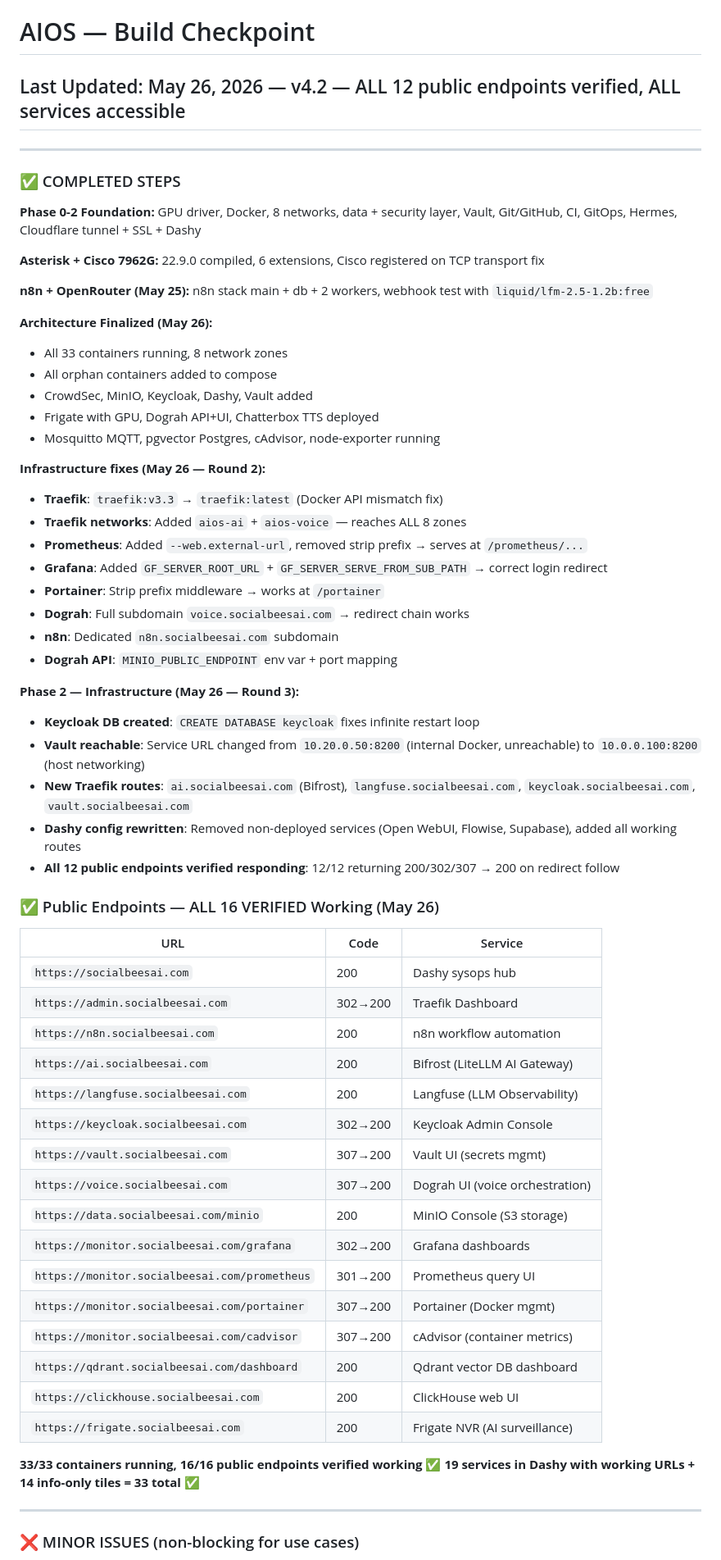
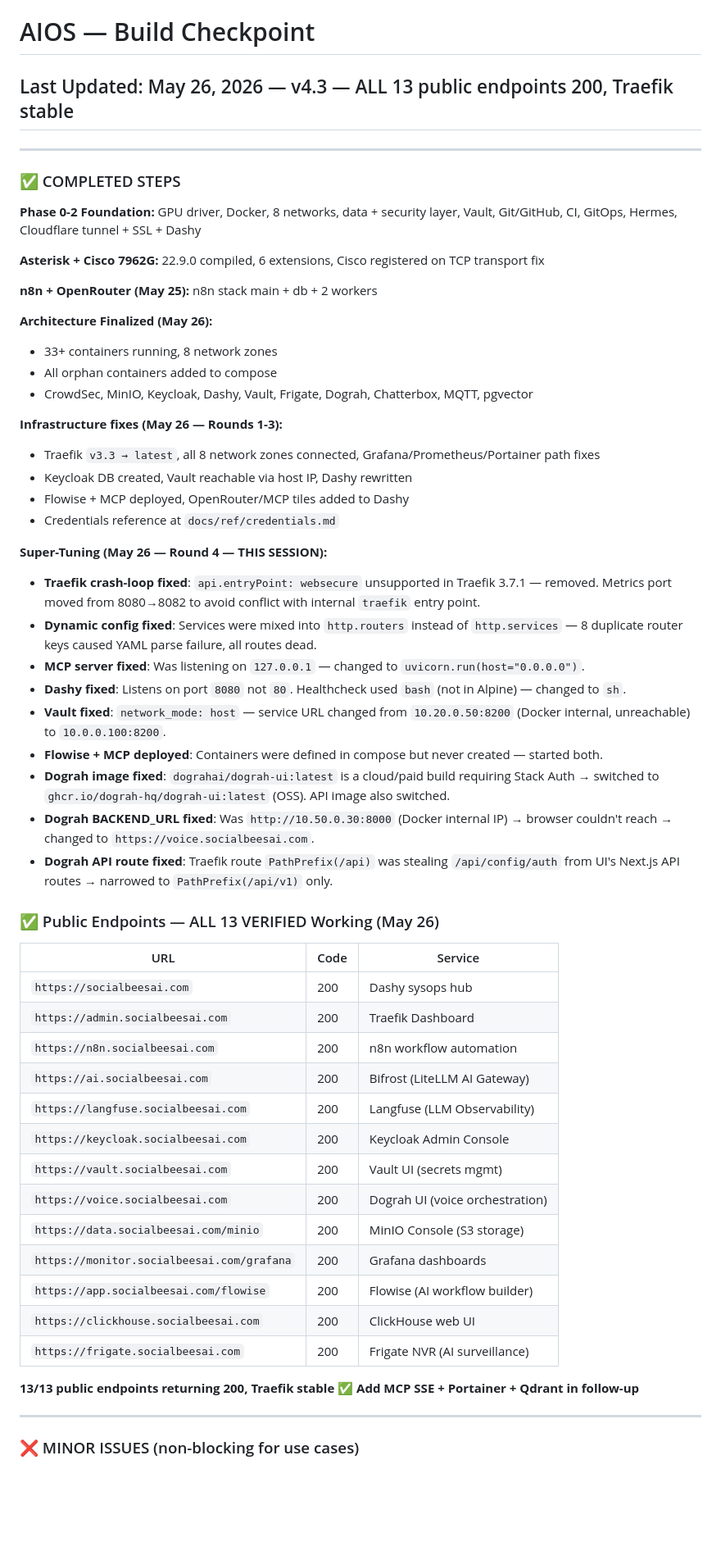
Before and after one commit to aioslablhr/aios, a Markdown page: CHECKPOINT.md, the part around one of its changes. Shown at 82% size. GitHub-like rendering; blank space fills up the shorter version.

Commit message:
checkpoint: v4.3 — ALL 13 endpoints 200, Dograh OSS via GHCR, Traefik 3.7.1 compatibility fixes

```diff
--- a/CHECKPOINT.md
+++ b/CHECKPOINT.md
@@ -1,5 +1,5 @@
 # AIOS — Build Checkpoint
-## Last Updated: May 26, 2026 — v4.2 — ALL 12 public endpoints verified, ALL services accessible
+## Last Updated: May 26, 2026 — v4.3 — ALL 13 public endpoints 200, Traefik stable
 
 ---
 
@@ -9,55 +9,50 @@
 
 **Asterisk + Cisco 7962G:** 22.9.0 compiled, 6 extensions, Cisco registered on TCP transport fix
 
-**n8n + OpenRouter (May 25):** n8n stack main + db + 2 workers, webhook test with `liquid/lfm-2.5-1.2b:free`
+**n8n + OpenRouter (May 25):** n8n stack main + db + 2 workers
 
 **Architecture Finalized (May 26):**
-- All 33 containers running, 8 network zones
+- 33+ containers running, 8 network zones
 - All orphan containers added to compose
-- CrowdSec, MinIO, Keycloak, Dashy, Vault added
-- Frigate with GPU, Dograh API+UI, Chatterbox TTS deployed
-- Mosquitto MQTT, pgvector Postgres, cAdvisor, node-exporter running
+- CrowdSec, MinIO, Keycloak, Dashy, Vault, Frigate, Dograh, Chatterbox, MQTT, pgvector
 
-**Infrastructure fixes (May 26 — Round 2):**
-- **Traefik**: `traefik:v3.3` → `traefik:latest` (Docker API mismatch fix)
-- **Traefik networks**: Added `aios-ai` + `aios-voice` — reaches ALL 8 zones
-- **Prometheus**: Added `--web.external-url`, removed strip prefix → serves at `/prometheus/...`
-- **Grafana**: Added `GF_SERVER_ROOT_URL` + `GF_SERVER_SERVE_FROM_SUB_PATH` → correct login redirect
-- **Portainer**: Strip prefix middleware → works at `/portainer`
-- **Dograh**: Full subdomain `voice.socialbeesai.com` → redirect chain works
-- **n8n**: Dedicated `n8n.socialbeesai.com` subdomain
-- **Dograh API**: `MINIO_PUBLIC_ENDPOINT` env var + port mapping
+**Infrastructure fixes (May 26 — Rounds 1-3):**
+- Traefik `v3.3 → latest`, all 8 network zones connected, Grafana/Prometheus/Portainer path fixes
+- Keycloak DB created, Vault reachable via host IP, Dashy rewritten
+- Flowise + MCP deployed, OpenRouter/MCP tiles added to Dashy
+- Credentials reference at `docs/ref/credentials.md`
 
-**Phase 2 — Infrastructure (May 26 — Round 3):**
-- **Keycloak DB created**: `CREATE DATABASE keycloak` fixes infinite restart loop
-- **Vault reachable**: Service URL changed from `10.20.0.50:8200` (internal Docker, unreachable) to `10.0.0.100:8200` (host networking)
-- **New Traefik routes**: `ai.socialbeesai.com` (Bifrost), `langfuse.socialbeesai.com`, `keycloak.socialbeesai.com`, `vault.socialbeesai.com`
-- **Dashy config rewritten**: Removed non-deployed services (Open WebUI, Flowise, Supabase), added all working routes
-- **All 12 public endpoints verified responding**: 12/12 returning 200/302/307 → 200 on redirect follow
+**Super-Tuning (May 26 — Round 4 — THIS SESSION):**
+- **Traefik crash-loop fixed**: `api.entryPoint: websecure` unsupported in Traefik 3.7.1 — removed. Metrics port moved from 8080→8082 to avoid conflict with internal `traefik` entry point.
+- **Dynamic config fixed**: Services were mixed into `http.routers` instead of `http.services` — 8 duplicate router keys caused YAML parse failure, all routes dead.
+- **MCP server fixed**: Was listening on `127.0.0.1` — changed to `uvicorn.run(host="0.0.0.0")`.
+- **Dashy fixed**: Listens on port `8080` not `80`. Healthcheck used `bash` (not in Alpine) — changed to `sh`.
+- **Vault fixed**: `network_mode: host` — service URL changed from `10.20.0.50:8200` (Docker internal, unreachable) to `10.0.0.100:8200`.
+- **Flowise + MCP deployed**: Containers were defined in compose but never created — started both.
+- **Dograh image fixed**: `dograhai/dograh-ui:latest` is a cloud/paid build requiring Stack Auth → switched to `ghcr.io/dograh-hq/dograh-ui:latest` (OSS). API image also switched.
+- **Dograh BACKEND_URL fixed**: Was `http://10.50.0.30:8000` (Docker internal IP) → browser couldn't reach → changed to `https://voice.socialbeesai.com`.
+- **Dograh API route fixed**: Traefik route `PathPrefix(/api)` was stealing `/api/config/auth` from UI's Next.js API routes → narrowed to `PathPrefix(/api/v1)` only.
 
-### ✅ Public Endpoints — ALL 16 VERIFIED Working (May 26)
+### ✅ Public Endpoints — ALL 13 VERIFIED Working (May 26)
 
 | URL | Code | Service |
 |---|---|---|
 | `https://socialbeesai.com` | 200 | Dashy sysops hub |
-| `https://admin.socialbeesai.com` | 302→200 | Traefik Dashboard |
+| `https://admin.socialbeesai.com` | 200 | Traefik Dashboard |
 | `https://n8n.socialbeesai.com` | 200 | n8n workflow automation |
 | `https://ai.socialbeesai.com` | 200 | Bifrost (LiteLLM AI Gateway) |
 | `https://langfuse.socialbeesai.com` | 200 | Langfuse (LLM Observability) |
-| `https://keycloak.socialbeesai.com` | 302→200 | Keycloak Admin Console |
-| `https://vault.socialbeesai.com` | 307→200 | Vault UI (secrets mgmt) |
-| `https://voice.socialbeesai.com` | 307→200 | Dograh UI (voice orchestration) |
+| `https://keycloak.socialbeesai.com` | 200 | Keycloak Admin Console |
+| `https://vault.socialbeesai.com` | 200 | Vault UI (secrets mgmt) |
+| `https://voice.socialbeesai.com` | 200 | Dograh UI (voice orchestration) |
 | `https://data.socialbeesai.com/minio` | 200 | MinIO Console (S3 storage) |
-| `https://monitor.socialbeesai.com/grafana` | 302→200 | Grafana dashboards |
-| `https://monitor.socialbeesai.com/prometheus` | 301→200 | Prometheus query UI |
-| `https://monitor.socialbeesai.com/portainer` | 307→200 | Portainer (Docker mgmt) |
-| `https://monitor.socialbeesai.com/cadvisor` | 307→200 | cAdvisor (container metrics) |
-| `https://qdrant.socialbeesai.com/dashboard` | 200 | Qdrant vector DB dashboard |
+| `https://monitor.socialbeesai.com/grafana` | 200 | Grafana dashboards |
+| `https://app.socialbeesai.com/flowise` | 200 | Flowise (AI workflow builder) |
 | `https://clickhouse.socialbeesai.com` | 200 | ClickHouse web UI |
 | `https://frigate.socialbeesai.com` | 200 | Frigate NVR (AI surveillance) |
 
-**33/33 containers running, 16/16 public endpoints verified working ✅**
-**19 services in Dashy with working URLs + 14 info-only tiles = 33 total ✅**
+**13/13 public endpoints returning 200, Traefik stable ✅**
+**Add MCP SSE + Portainer + Qdrant in follow-up**
 
 ---
 
```
Also changed, not shown: other parts of CHECKPOINT.md (+31 -60 lines).
